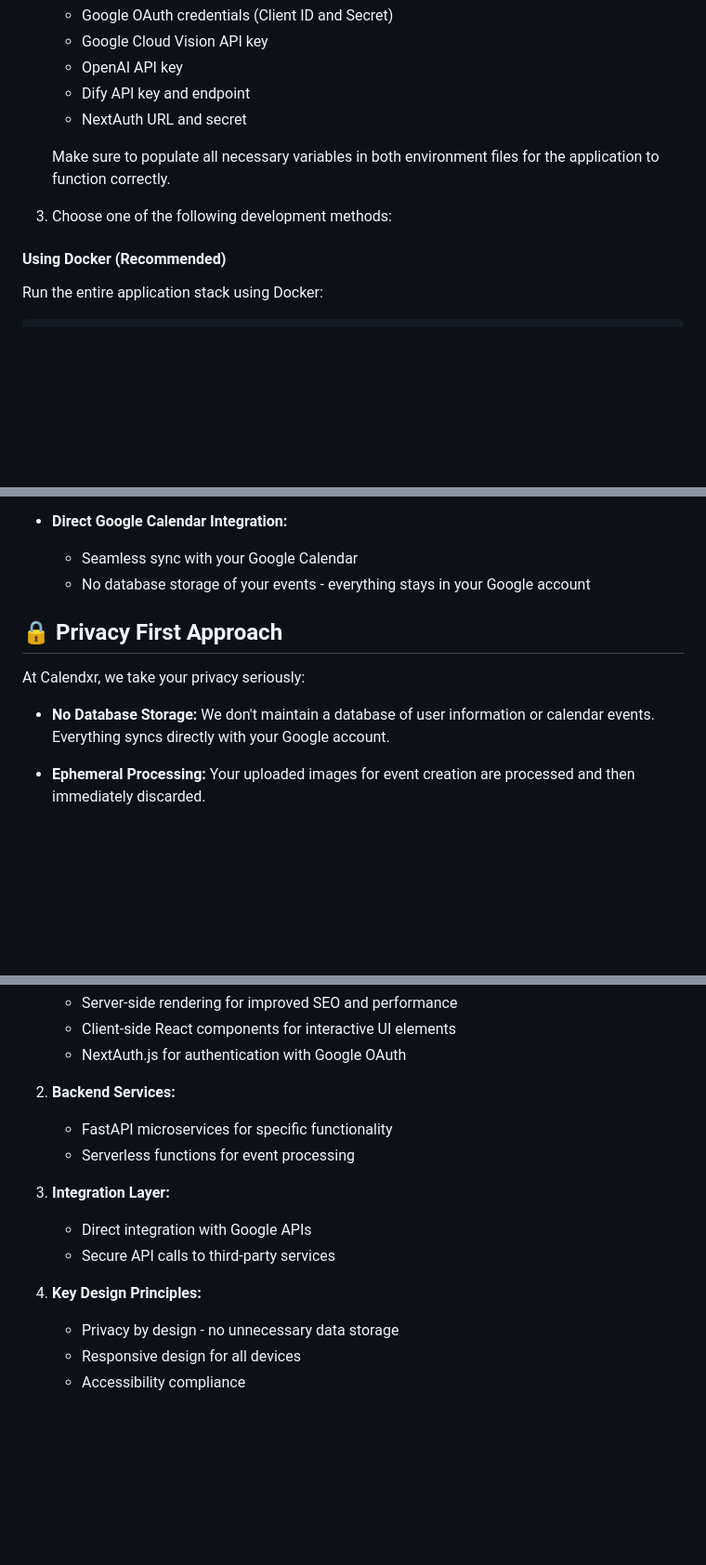
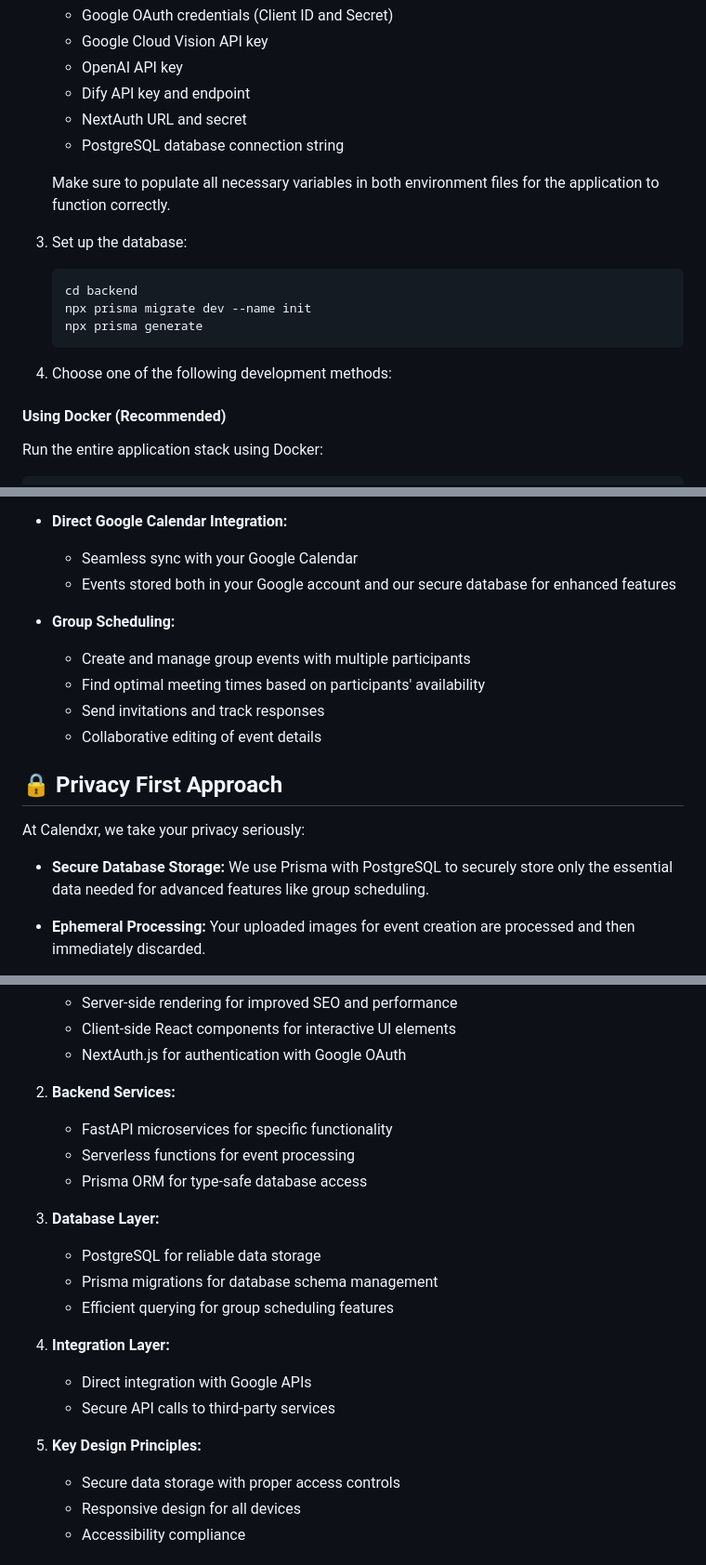
Before and after one commit to nobu-h-o/Calendxr, a Markdown page: README.md, 3 parts joined by grey strips. Shown at 93% size. Rendered like a GitHub page; blank space fills up the shorter version.

````diff
--- a/README.md
+++ b/README.md
@@ -75,9 +77,18 @@ You will also need:
     - OpenAI API key
     - Dify API key and endpoint
     - NextAuth URL and secret
+    - PostgreSQL database connection string
 
    Make sure to populate all necessary variables in both environment files for the application to function correctly.
-3. Choose one of the following development methods:
+
+3. Set up the database:
+   ```bash
+   cd backend
+   npx prisma migrate dev --name init
+   npx prisma generate
+   ```
+
+4. Choose one of the following development methods:
 
 #### Using Docker (Recommended)
 
@@ -123,13 +134,19 @@ Calendxr provides an AI-powered smart calendar experience with the following key
 
 - **Direct Google Calendar Integration:**
   - Seamless sync with your Google Calendar
-  - No database storage of your events - everything stays in your Google account
+  - Events stored both in your Google account and our secure database for enhanced features
+
+- **Group Scheduling:**
+  - Create and manage group events with multiple participants
+  - Find optimal meeting times based on participants' availability
+  - Send invitations and track responses
+  - Collaborative editing of event details
 
 ## 🔒 Privacy First Approach
 
 At Calendxr, we take your privacy seriously:
 
-- **No Database Storage:** We don't maintain a database of user information or calendar events. Everything syncs directly with your Google account.
+- **Secure Database Storage:** We use Prisma with PostgreSQL to securely store only the essential data needed for advanced features like group scheduling.
 
 - **Ephemeral Processing:** Your uploaded images for event creation are processed and then immediately discarded.
 
@@ -173,13 +192,19 @@ Calendxr follows a modern web application architecture:
 2. **Backend Services:**
    - FastAPI microservices for specific functionality
    - Serverless functions for event processing
+   - Prisma ORM for type-safe database access
 
-3. **Integration Layer:**
+3. **Database Layer:**
+   - PostgreSQL for reliable data storage
+   - Prisma migrations for database schema management
+   - Efficient querying for group scheduling features
+
+4. **Integration Layer:**
    - Direct integration with Google APIs
    - Secure API calls to third-party services
 
-4. **Key Design Principles:**
-   - Privacy by design - no unnecessary data storage
+5. **Key Design Principles:**
+   - Secure data storage with proper access controls
    - Responsive design for all devices
    - Accessibility compliance
 
````
Also changed, not shown: other parts of README.md (+5 -1 lines).
